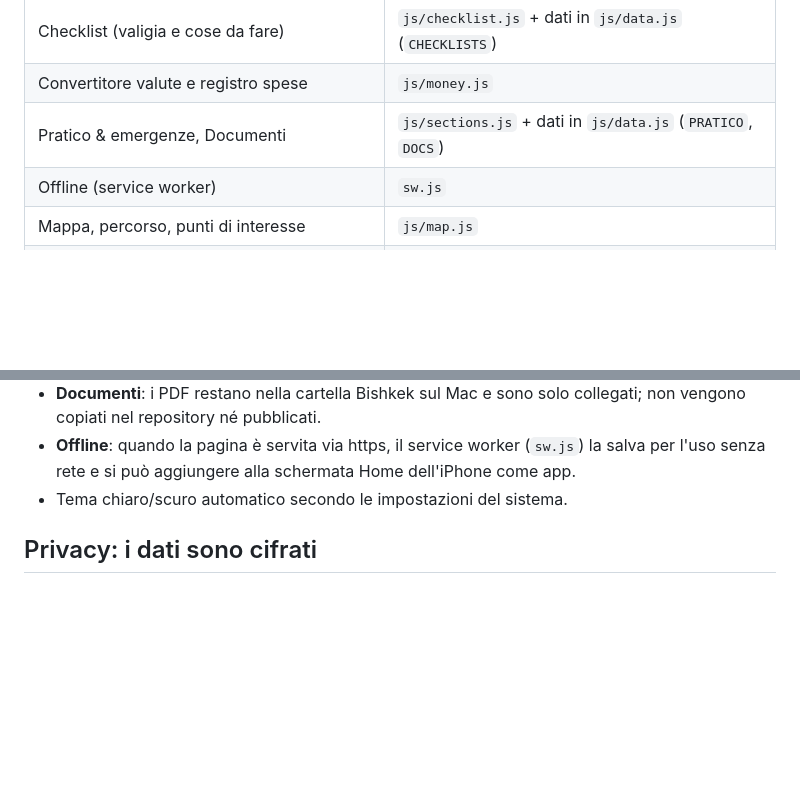
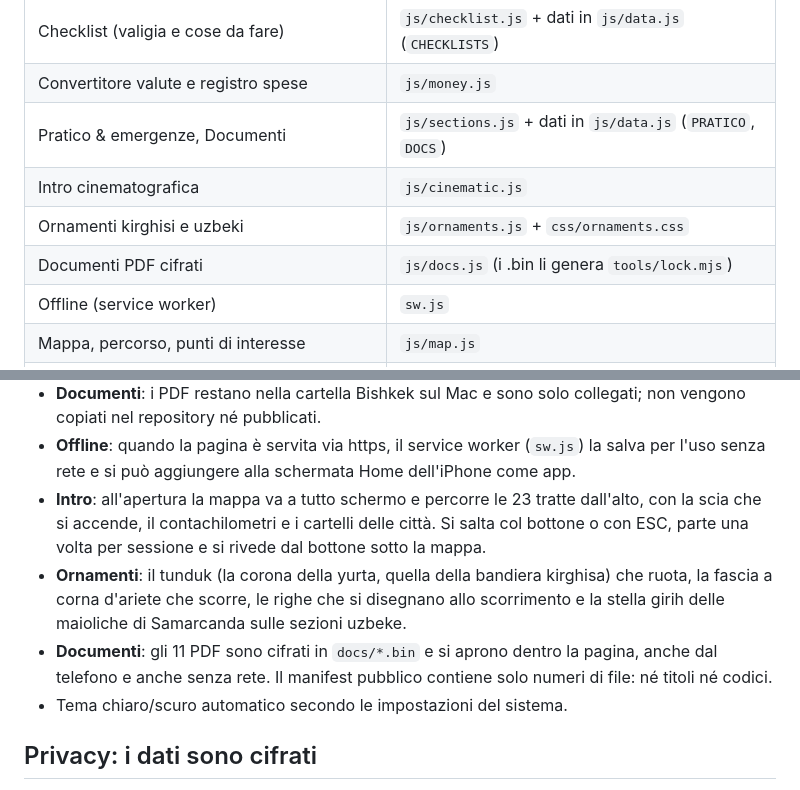
Before and after one commit to alintitaru-create/orbit, a Markdown page: README.md, 2 parts joined by grey strips. Drawn GitHub-style; blank space fills up the shorter version.

Commit message:
README: intro, ornamenti e documenti cifrati

```diff
--- a/README.md
+++ b/README.md
@@ -23,6 +23,9 @@ Ogni file fa una cosa sola. Per modificare qualcosa si tocca **un solo file**.
 | Checklist (valigia e cose da fare) | `js/checklist.js` + dati in `js/data.js` (`CHECKLISTS`) |
 | Convertitore valute e registro spese | `js/money.js` |
 | Pratico & emergenze, Documenti | `js/sections.js` + dati in `js/data.js` (`PRATICO`, `DOCS`) |
+| Intro cinematografica | `js/cinematic.js` |
+| Ornamenti kirghisi e uzbeki | `js/ornaments.js` + `css/ornaments.css` |
+| Documenti PDF cifrati | `js/docs.js` (i .bin li genera `tools/lock.mjs`) |
 | Offline (service worker) | `sw.js` |
 | Mappa, percorso, punti di interesse | `js/map.js` |
 | Meteo | `js/weather.js` |
@@ -53,6 +56,17 @@ Ogni file fa una cosa sola. Per modificare qualcosa si tocca **un solo file**.
 - **Offline**: quando la pagina è servita via https, il service worker
   (`sw.js`) la salva per l'uso senza rete e si può aggiungere alla
   schermata Home dell'iPhone come app.
+- **Intro**: all'apertura la mappa va a tutto schermo e percorre le 23
+  tratte dall'alto, con la scia che si accende, il contachilometri e i
+  cartelli delle città. Si salta col bottone o con ESC, parte una volta
+  per sessione e si rivede dal bottone sotto la mappa.
+- **Ornamenti**: il tunduk (la corona della yurta, quella della bandiera
+  kirghisa) che ruota, la fascia a corna d'ariete che scorre, le righe
+  che si disegnano allo scorrimento e la stella girih delle maioliche
+  di Samarcanda sulle sezioni uzbeke.
+- **Documenti**: gli 11 PDF sono cifrati in `docs/*.bin` e si aprono
+  dentro la pagina, anche dal telefono e anche senza rete. Il manifest
+  pubblico contiene solo numeri di file: né titoli né codici.
 - Tema chiaro/scuro automatico secondo le impostazioni del sistema.
 
 ## Privacy: i dati sono cifrati
```
